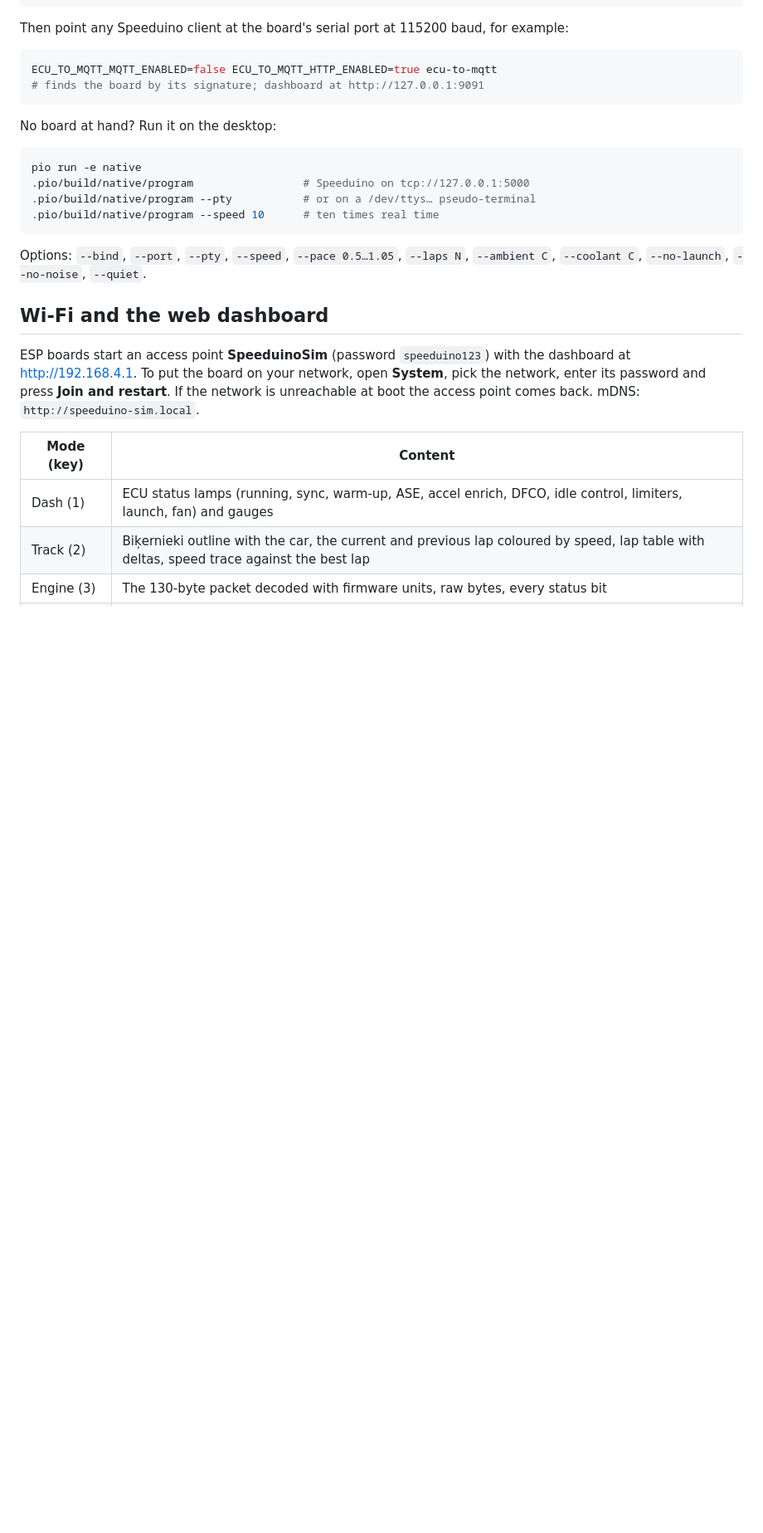
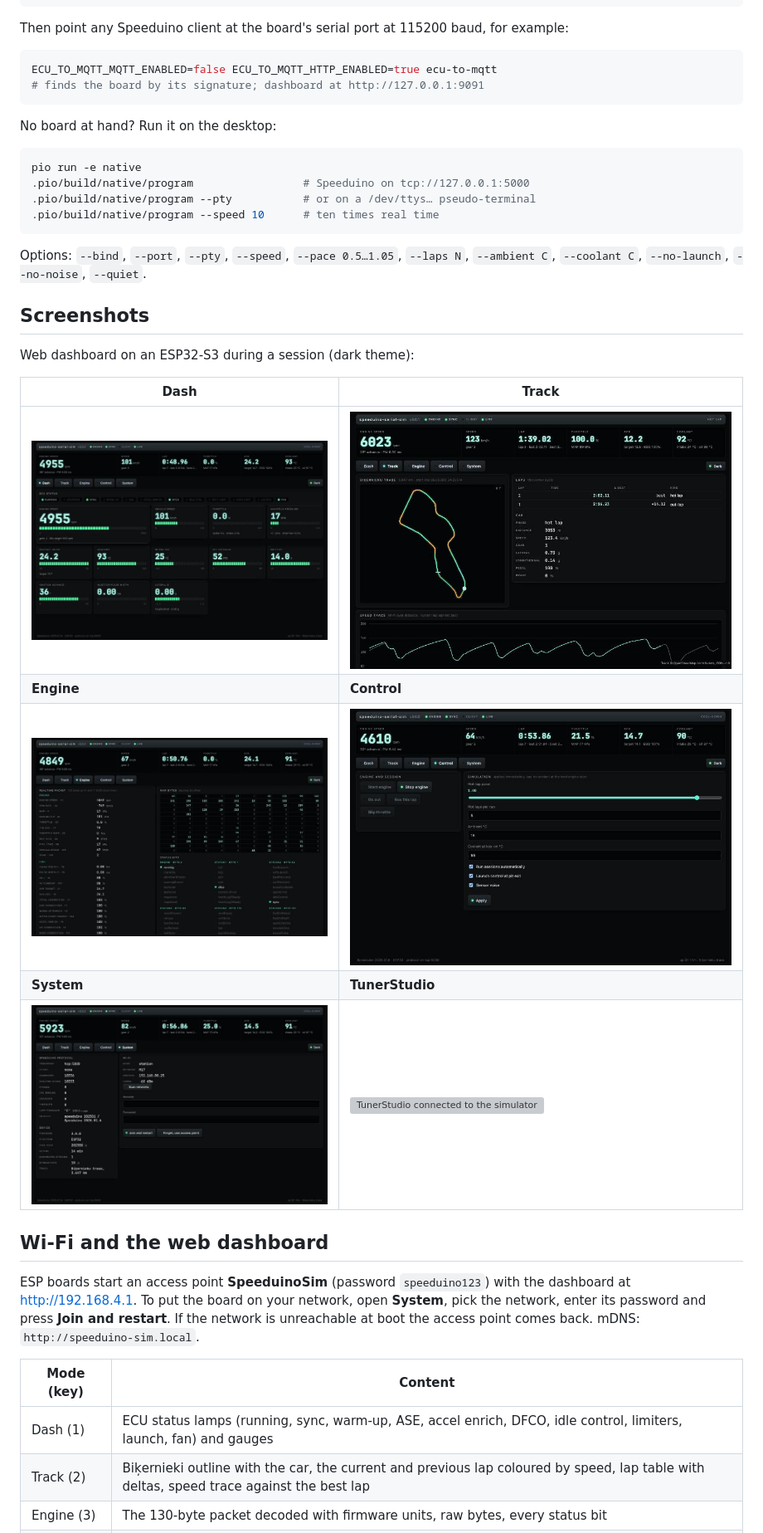
Before and after one commit to askrejans/speeduino-serial-sim, a Markdown page: README.md, the part around one of its changes. Shown at 83% size. GitHub-like rendering; pictures changed too: docs/screenshots/control.jpg (added), docs/screenshots/dash.jpg (added), docs/screenshots/engine.jpg (added); blank space fills up the shorter version; grey boxes are pictures that could not be loaded.

```diff
--- a/README.md
+++ b/README.md
@@ -79,6 +81,18 @@ Options: `--bind`, `--port`, `--pty`, `--speed`, `--pace 0.5…1.05`,
 `--laps N`, `--ambient C`, `--coolant C`, `--no-launch`, `--no-noise`,
 `--quiet`.
 
+## Screenshots
+
+Web dashboard on an ESP32-S3 during a session (dark theme):
+
+| Dash | Track |
+|---|---|
+| ![Dash: ECU status lamps and gauges](docs/screenshots/dash.jpg) | ![Track: Biķernieki map, laps and speed trace](docs/screenshots/track.jpg) |
+| **Engine** | **Control** |
+| ![Engine: decoded packet, raw bytes, status bits](docs/screenshots/engine.jpg) | ![Control: engine, session and simulation settings](docs/screenshots/control.jpg) |
+| **System** | **TunerStudio** |
+| ![System: protocol counters, device, Wi-Fi](docs/screenshots/system.jpg) | <img alt="TunerStudio connected to the simulator" src="https://github.com/user-attachments/assets/e28e141e-77c1-4093-82c8-48897f7d8c04" /> |
+
 ## Wi-Fi and the web dashboard
 
 ESP boards start an access point **SpeeduinoSim** (password `speeduino123`)
```
Also changed, not shown: other parts of README.md (+2 -0 lines), CHANGELOG.md (+10 -0 lines), TECHNICAL.md (+2 -1 lines), 3 other files.
